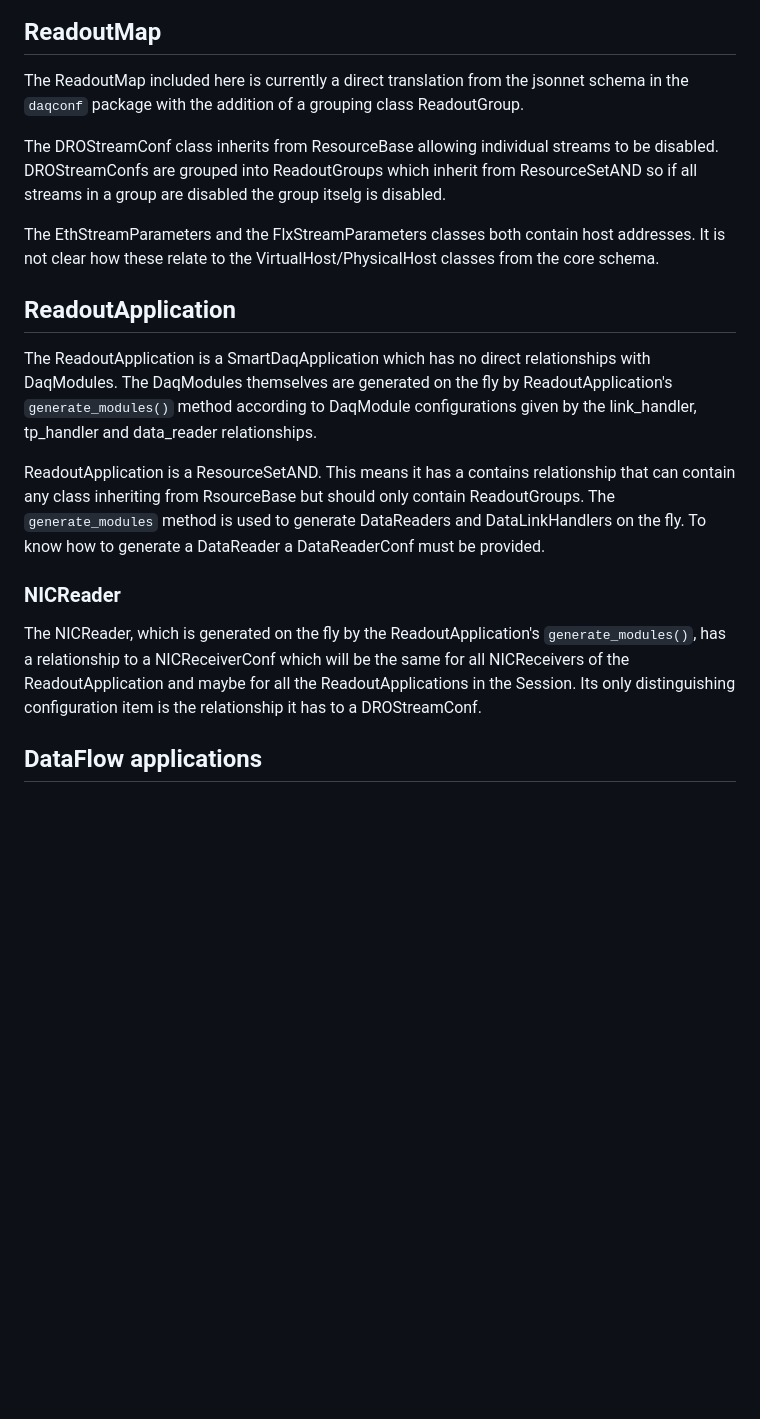
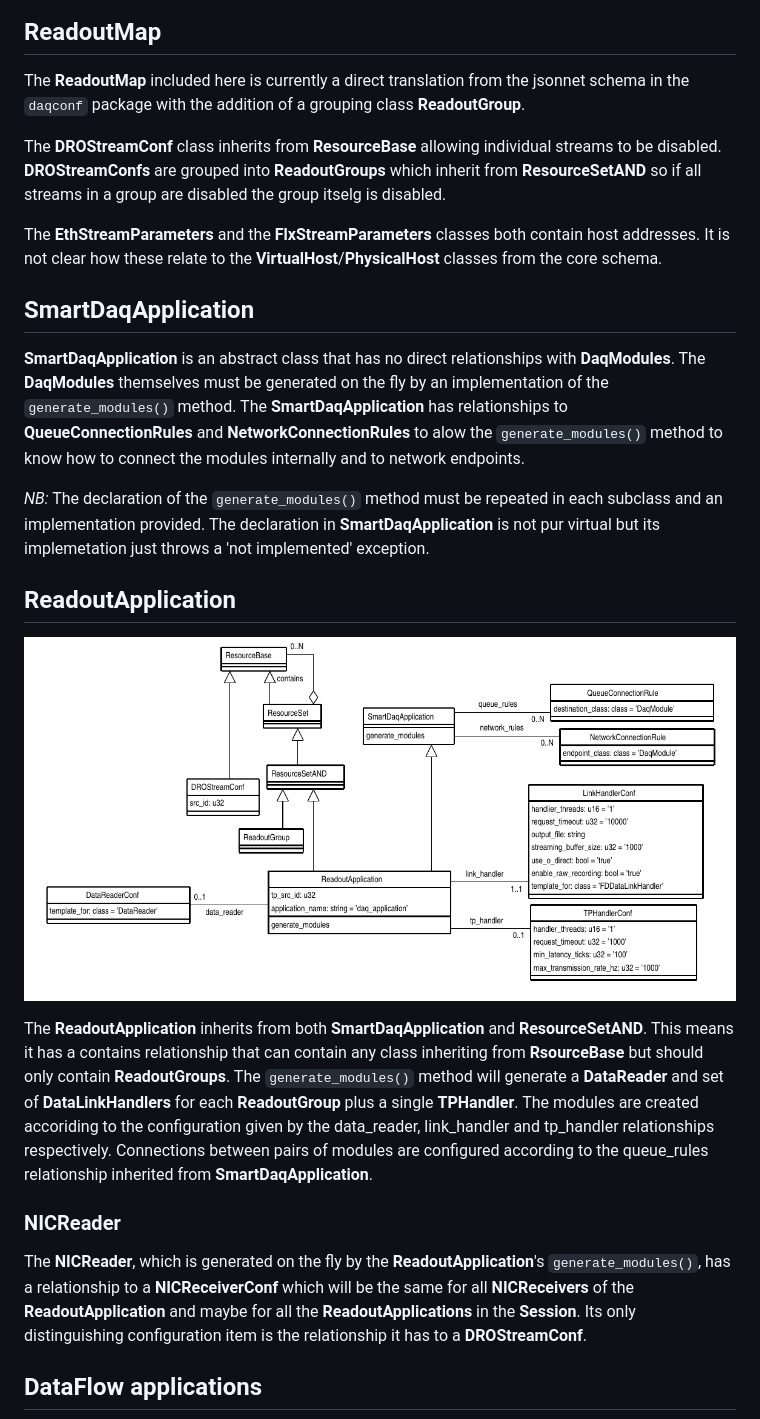
Before and after one commit to DUNE-DAQ/appmodel, a Markdown page: docs/README.md, the part around one of its changes. GitHub-like rendering; pictures changed too: docs/roApp.png (added); blank space fills up the shorter version.

```diff
--- a/docs/README.md
+++ b/docs/README.md
@@ -7,42 +7,58 @@ to describe readout applications.
 
 ## ReadoutMap
 
- The ReadoutMap included here is currently a direct translation from
-the jsonnet schema in the `daqconf` package with the addition of a
-grouping class ReadoutGroup.
+ The **ReadoutMap** included here is currently a direct translation
+from the jsonnet schema in the `daqconf` package with the addition of
+a grouping class **ReadoutGroup**.
 
- The DROStreamConf class inherits from ResourceBase allowing
-individual streams to be disabled.  DROStreamConfs are grouped into
-ReadoutGroups which inherit from ResourceSetAND so if all streams in a
-group are disabled the group itselg is disabled.
+ The **DROStreamConf** class inherits from **ResourceBase** allowing
+individual streams to be disabled.  **DROStreamConfs** are grouped
+into **ReadoutGroups** which inherit from **ResourceSetAND** so if all
+streams in a group are disabled the group itselg is disabled.
 
-The EthStreamParameters and the FlxStreamParameters classes both
-contain host addresses. It is not clear how these relate to the
-VirtualHost/PhysicalHost classes from the core schema.
+The **EthStreamParameters** and the **FlxStreamParameters** classes
+both contain host addresses. It is not clear how these relate to the
+**VirtualHost**/**PhysicalHost** classes from the core schema.
+
+## SmartDaqApplication
+
+ **SmartDaqApplication** is an abstract class that has no direct
+relationships with **DaqModules**. The **DaqModules** themselves must
+be generated on the fly by an implementation of the
+`generate_modules()` method. The **SmartDaqApplication** has
+relationships to **QueueConnectionRules** and
+**NetworkConnectionRules** to alow the `generate_modules()` method to
+know how to connect the modules internally and to network endpoints.
+
+*NB:* The declaration of the `generate_modules()` method must be
+ repeated in each subclass and an implementation provided. The
+ declaration in **SmartDaqApplication** is not pur virtual but its
+ implemetation just throws a 'not implemented' exception.
 
 ## ReadoutApplication
 
- The ReadoutApplication is a SmartDaqApplication which has no direct
-relationships with DaqModules. The DaqModules themselves are generated
-on the fly by ReadoutApplication's `generate_modules()` method
-according to DaqModule configurations given by the link_handler,
-tp_handler and data_reader relationships.
+ ![ReadoutApplication schema class diagram not including classes whose
+  objects are generated on the fly](roApp.png)
 
-ReadoutApplication is a ResourceSetAND. This means it has a
-contains relationship that can contain any class inheriting from
-RsourceBase but should only contain ReadoutGroups. The
-`generate_modules` method is used to generate DataReaders and
-DataLinkHandlers on the fly. To know how to generate a DataReader
-a DataReaderConf must be provided.
+ The **ReadoutApplication** inherits from both **SmartDaqApplication**
+and **ResourceSetAND**. This means it has a contains relationship that
+can contain any class inheriting from **RsourceBase** but should only
+contain **ReadoutGroups**. The `generate_modules()` method will
+generate a **DataReader** and set of **DataLinkHandlers** for each
+**ReadoutGroup** plus a single **TPHandler**. The modules are created
+accoriding to the configuration given by the data_reader, link_handler
+and tp_handler relationships respectively. Connections between pairs
+of modules are configured according to the queue_rules relationship
+inherited from **SmartDaqApplication**.
 
 ### NICReader
 
- The NICReader, which is generated on the fly by the
- ReadoutApplication's `generate_modules()`, has a relationship to a
- NICReceiverConf which will be the same for all NICReceivers of the
- ReadoutApplication and maybe for all the ReadoutApplications in the
- Session. Its only distinguishing configuration item is the
- relationship it has to a DROStreamConf.
+ The **NICReader**, which is generated on the fly by the
+**ReadoutApplication**'s `generate_modules()`, has a relationship to a
+**NICReceiverConf** which will be the same for all **NICReceivers** of
+the **ReadoutApplication** and maybe for all the
+**ReadoutApplications** in the **Session**. Its only distinguishing
+configuration item is the relationship it has to a **DROStreamConf**.
 
 ## DataFlow applications
 
```
Also changed, not shown: other parts of docs/README.md (+2 -2 lines), 1 other file.
